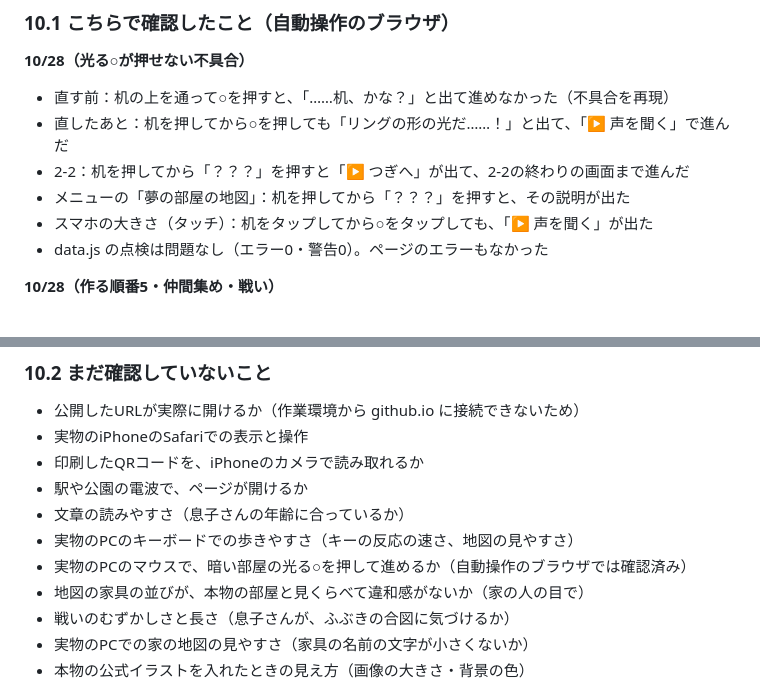
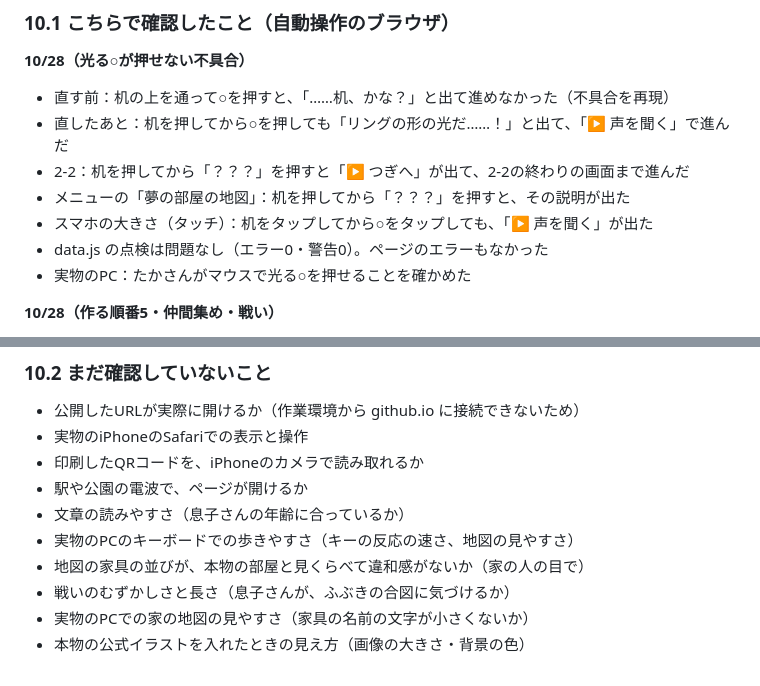
Before and after one commit to kurataka123-ctrl/game, a Markdown page: docs/mvp-status.md, 2 parts joined by grey strips. Rendered like a GitHub page.

Commit message:
実物のPCで光る○を押せたことを、確認済みに移す
Co-Authored-By: Claude Opus 5.5 <noreply@anthropic.com>
Claude-Session: https://claude.ai/code/session_01WM9DQX5C3GBY21v1ZWHQ8d

```diff
--- a/docs/mvp-status.md
+++ b/docs/mvp-status.md
@@ -388,6 +388,7 @@ iPhoneの名前を入れる場面（2-4）で、入力欄の下に「null」と
 - メニューの「夢の部屋の地図」：机を押してから「？？？」を押すと、その説明が出た
 - スマホの大きさ（タッチ）：机をタップしてから○をタップしても、「▶ 声を聞く」が出た
 - data.js の点検は問題なし（エラー0・警告0）。ページのエラーもなかった
+- 実物のPC：たかさんがマウスで光る○を押せることを確かめた
 
 **10/28（作る順番5・仲間集め・戦い）**
 
@@ -475,7 +476,6 @@ PC（1280×800）とiPhone 13相当の画面を、別々の記録で行き来さ
 - 駅や公園の電波で、ページが開けるか
 - 文章の読みやすさ（息子さんの年齢に合っているか）
 - 実物のPCのキーボードでの歩きやすさ（キーの反応の速さ、地図の見やすさ）
-- 実物のPCのマウスで、暗い部屋の光る○を押して進めるか（自動操作のブラウザでは確認済み）
 - 地図の家具の並びが、本物の部屋と見くらべて違和感がないか（家の人の目で）
 - 戦いのむずかしさと長さ（息子さんが、ふぶきの合図に気づけるか）
 - 実物のPCでの家の地図の見やすさ（家具の名前の文字が小さくないか）
```
